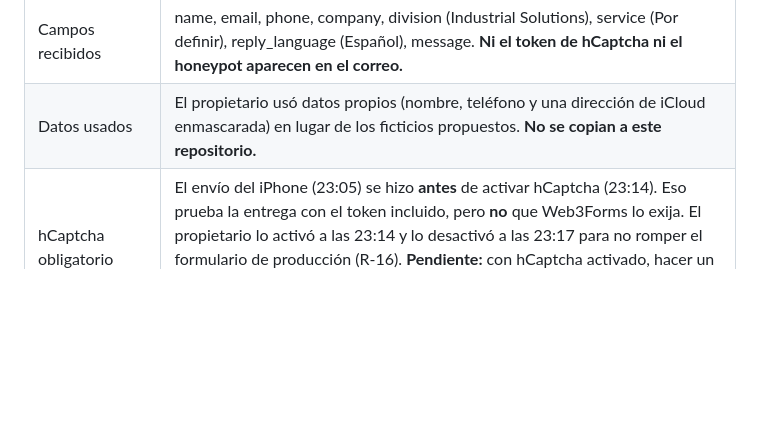
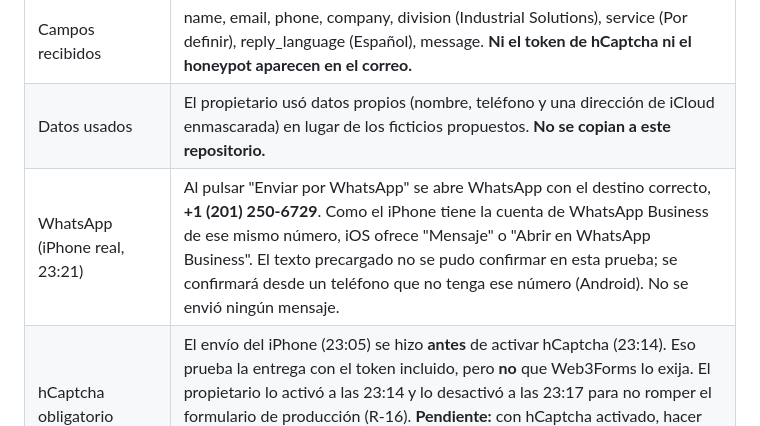
Before and after one commit to Jforero-creator/jf-solutions-web, a Markdown page: auditoria/2026-11/INFORME_VALIDACION.md, the part around the change. GitHub-like rendering; blank space fills up the shorter version.

Commit message:
Auditoría: evidencia de WhatsApp en iPhone real
Co-Authored-By: Claude Opus 5.5 <noreply@anthropic.com>
Claude-Session: https://claude.ai/code/session_01G4GvafSTPwf5NtJosoLQKw

```diff
--- a/auditoria/2026-11/INFORME_VALIDACION.md
+++ b/auditoria/2026-11/INFORME_VALIDACION.md
@@ -33,6 +33,7 @@
 | Llegada al buzón | 1 correo de `notify@web3forms.com` ("JF Solutions – Sitio web"), asunto **"New Service Request – JF Solutions"**, recibido a las 04:05:49 UTC, entregado a la cuenta de Gmail configurada en Web3Forms y visible en el buzón de Workspace. Un minuto de diferencia con la captura. |
 | Campos recibidos | name, email, phone, company, division (Industrial Solutions), service (Por definir), reply_language (Español), message. **Ni el token de hCaptcha ni el honeypot aparecen en el correo.** |
 | Datos usados | El propietario usó datos propios (nombre, teléfono y una dirección de iCloud enmascarada) en lugar de los ficticios propuestos. **No se copian a este repositorio.** |
+| WhatsApp (iPhone real, 23:21) | Al pulsar "Enviar por WhatsApp" se abre WhatsApp con el destino correcto, **+1 (201) 250-6729**. Como el iPhone tiene la cuenta de WhatsApp Business de ese mismo número, iOS ofrece "Mensaje" o "Abrir en WhatsApp Business". El texto precargado no se pudo confirmar en esta prueba; se confirmará desde un teléfono que no tenga ese número (Android). No se envió ningún mensaje. |
 | hCaptcha obligatorio | El envío del iPhone (23:05) se hizo **antes** de activar hCaptcha (23:14). Eso prueba la entrega con el token incluido, pero **no** que Web3Forms lo exija. El propietario lo activó a las 23:14 y lo desactivó a las 23:17 para no romper el formulario de producción (R-16). **Pendiente:** con hCaptcha activado, hacer un envío desde la vista previa (debe llegar). Después de fusionar, confirmar que un envío sin la casilla es rechazado. |
 
 ## 3. Qué hay que comprobar en la nueva prueba real (iPhone y Android)
```
